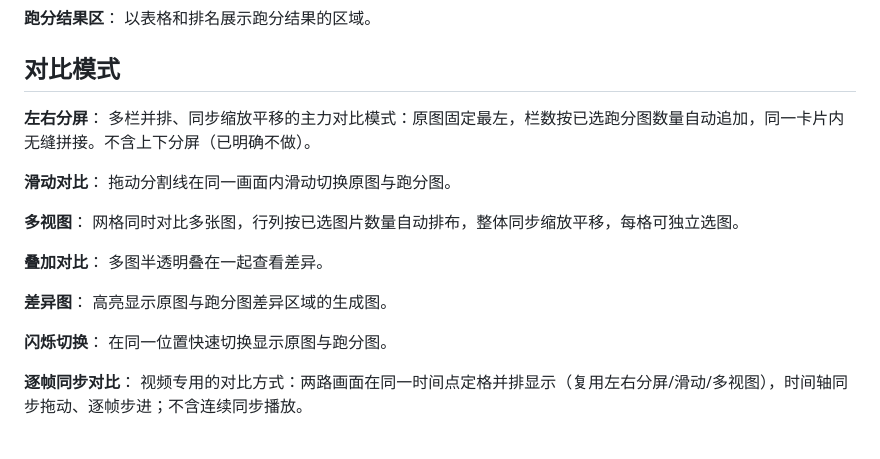
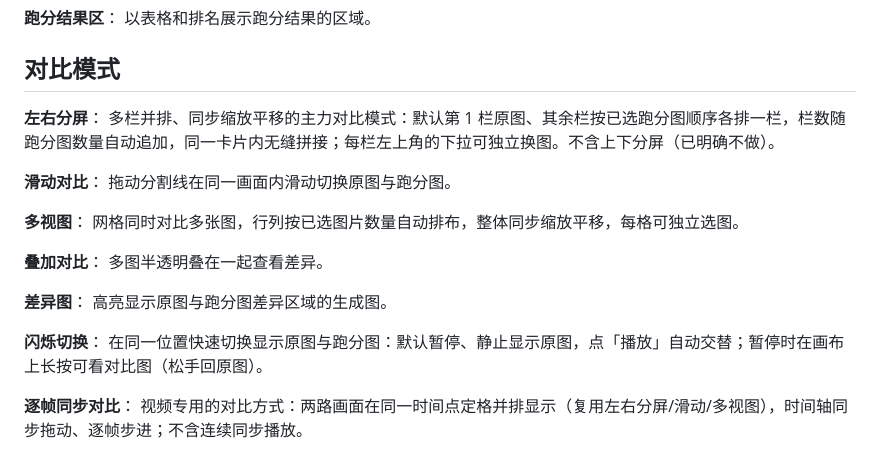
Before and after one commit to BoxMiao007/pixel-arena, a Markdown page: GLOSSARY.md, the part around the change. Rendered like a GitHub page.

Commit message:
文档：GLOSSARY 同步第1/4项的用户可感行为
- 左右分屏：栏内下拉可独立换图（原「原图固定最左」不再准确）
- 闪烁切换：默认暂停静止显示原图，长按画布看对比图

```diff
--- a/GLOSSARY.md
+++ b/GLOSSARY.md
@@ -73,7 +73,7 @@ _Avoid_: 相机状态、变换矩阵
 ## 对比模式
 
 **左右分屏**：
-多栏并排、同步缩放平移的主力对比模式：原图固定最左，栏数按已选跑分图数量自动追加，同一卡片内无缝拼接。不含上下分屏（已明确不做）。
+多栏并排、同步缩放平移的主力对比模式：默认第 1 栏原图、其余栏按已选跑分图顺序各排一栏，栏数随跑分图数量自动追加，同一卡片内无缝拼接；每栏左上角的下拉可独立换图。不含上下分屏（已明确不做）。
 
 **滑动对比**：
 拖动分割线在同一画面内滑动切换原图与跑分图。
@@ -88,7 +88,7 @@ _Avoid_: 相机状态、变换矩阵
 高亮显示原图与跑分图差异区域的生成图。
 
 **闪烁切换**：
-在同一位置快速切换显示原图与跑分图。
+在同一位置快速切换显示原图与跑分图：默认暂停、静止显示原图，点「播放」自动交替；暂停时在画布上长按可看对比图（松手回原图）。
 
 **逐帧同步对比**：
 视频专用的对比方式：两路画面在同一时间点定格并排显示（复用左右分屏/滑动/多视图），时间轴同步拖动、逐帧步进；不含连续同步播放。
```
